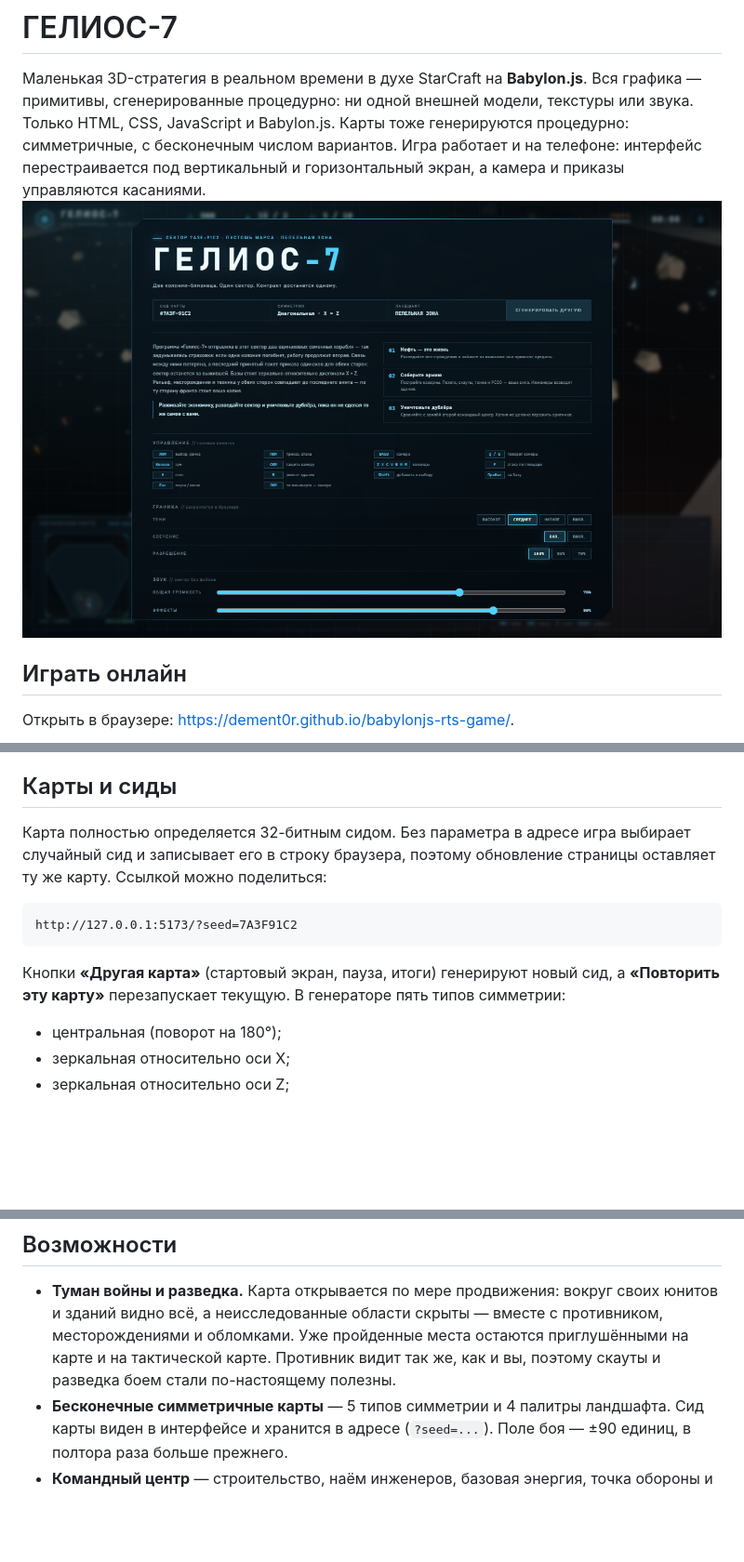
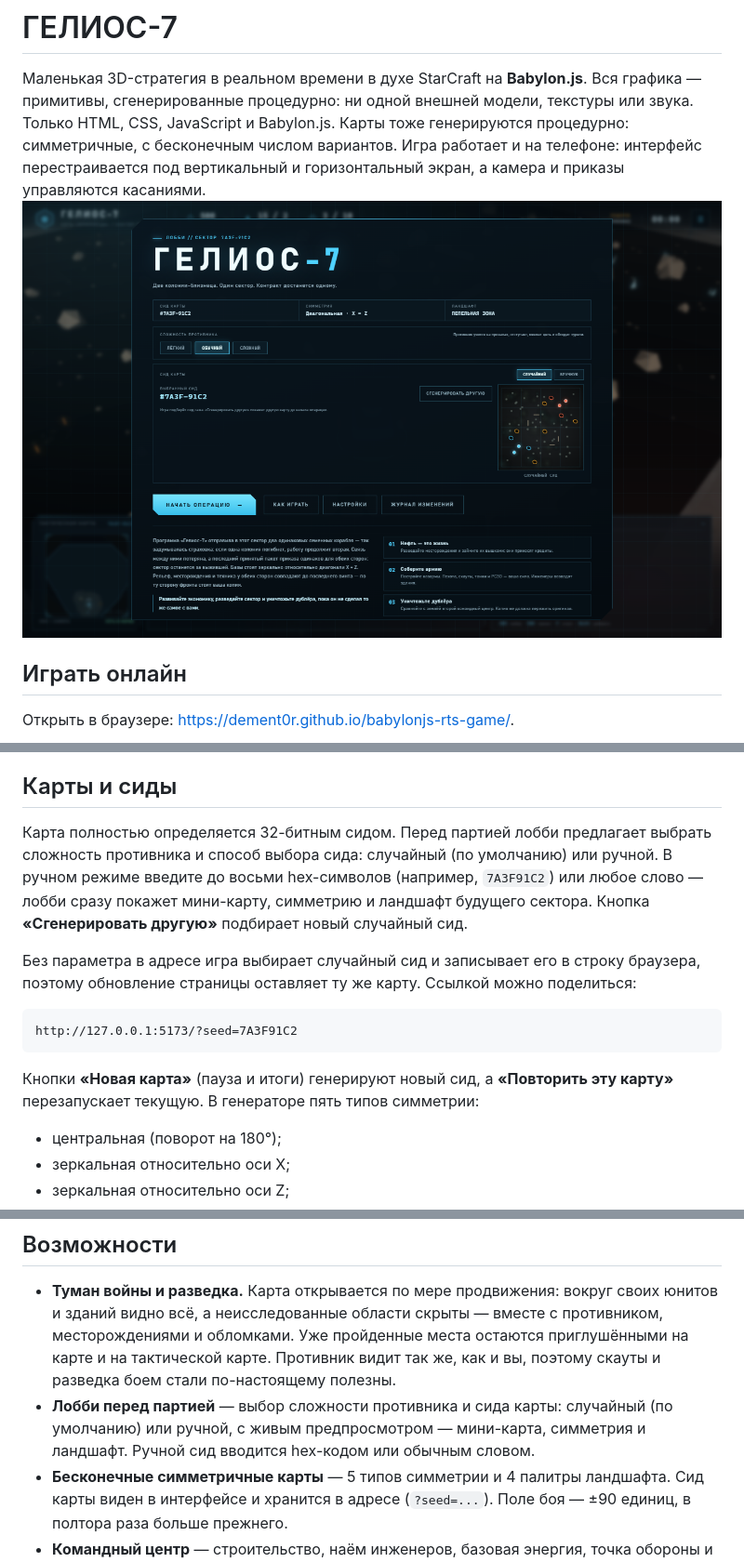
Before and after one commit to DEMENT0R/babylonjs-rts-game, a Markdown page: README.md, 3 parts joined by grey strips. Shown at 93% size. Rendered like a GitHub page; pictures changed too: screenshots/start.png; blank space fills up the shorter version.

````diff
--- a/README.md
+++ b/README.md
@@ -39,16 +39,23 @@ node server.mjs
 
 ## Карты и сиды
 
-Карта полностью определяется 32-битным сидом. Без параметра в адресе игра
-выбирает случайный сид и записывает его в строку браузера, поэтому обновление
-страницы оставляет ту же карту. Ссылкой можно поделиться:
+Карта полностью определяется 32-битным сидом. Перед партией лобби предлагает
+выбрать сложность противника и способ выбора сида: случайный (по умолчанию)
+или ручной. В ручном режиме введите до восьми hex-символов (например,
+`7A3F91C2`) или любое слово — лобби сразу покажет мини-карту, симметрию и
+ландшафт будущего сектора. Кнопка **«Сгенерировать другую»** подбирает новый
+случайный сид.
+
+Без параметра в адресе игра выбирает случайный сид и записывает его в строку
+браузера, поэтому обновление страницы оставляет ту же карту. Ссылкой можно
+поделиться:
 
 ```
 http://127.0.0.1:5173/?seed=7A3F91C2
 ```
 
-Кнопки **«Другая карта»** (стартовый экран, пауза, итоги) генерируют новый сид,
-а **«Повторить эту карту»** перезапускает текущую. В генераторе пять типов
+Кнопки **«Новая карта»** (пауза и итоги) генерируют новый сид, а
+**«Повторить эту карту»** перезапускает текущую. В генераторе пять типов
 симметрии:
 
 - центральная (поворот на 180°);
@@ -104,6 +111,9 @@ npm run verify:maps
   остаются приглушёнными на карте и на тактической карте. Противник видит
   так же, как и вы, поэтому скауты и разведка боем стали по-настоящему
   полезны.
+- **Лобби перед партией** — выбор сложности противника и сида карты:
+  случайный (по умолчанию) или ручной, с живым предпросмотром — мини-карта,
+  симметрия и ландшафт. Ручной сид вводится hex-кодом или обычным словом.
 - **Бесконечные симметричные карты** — 5 типов симметрии и 4 палитры
   ландшафта. Сид карты виден в интерфейсе и хранится в адресе (`?seed=...`).
   Поле боя — ±90 единиц, в полтора раза больше прежнего.
````
Also changed, not shown: other parts of README.md (+2 -1 lines), CHANGELOG.md (+11 -5 lines), 4 other files.
